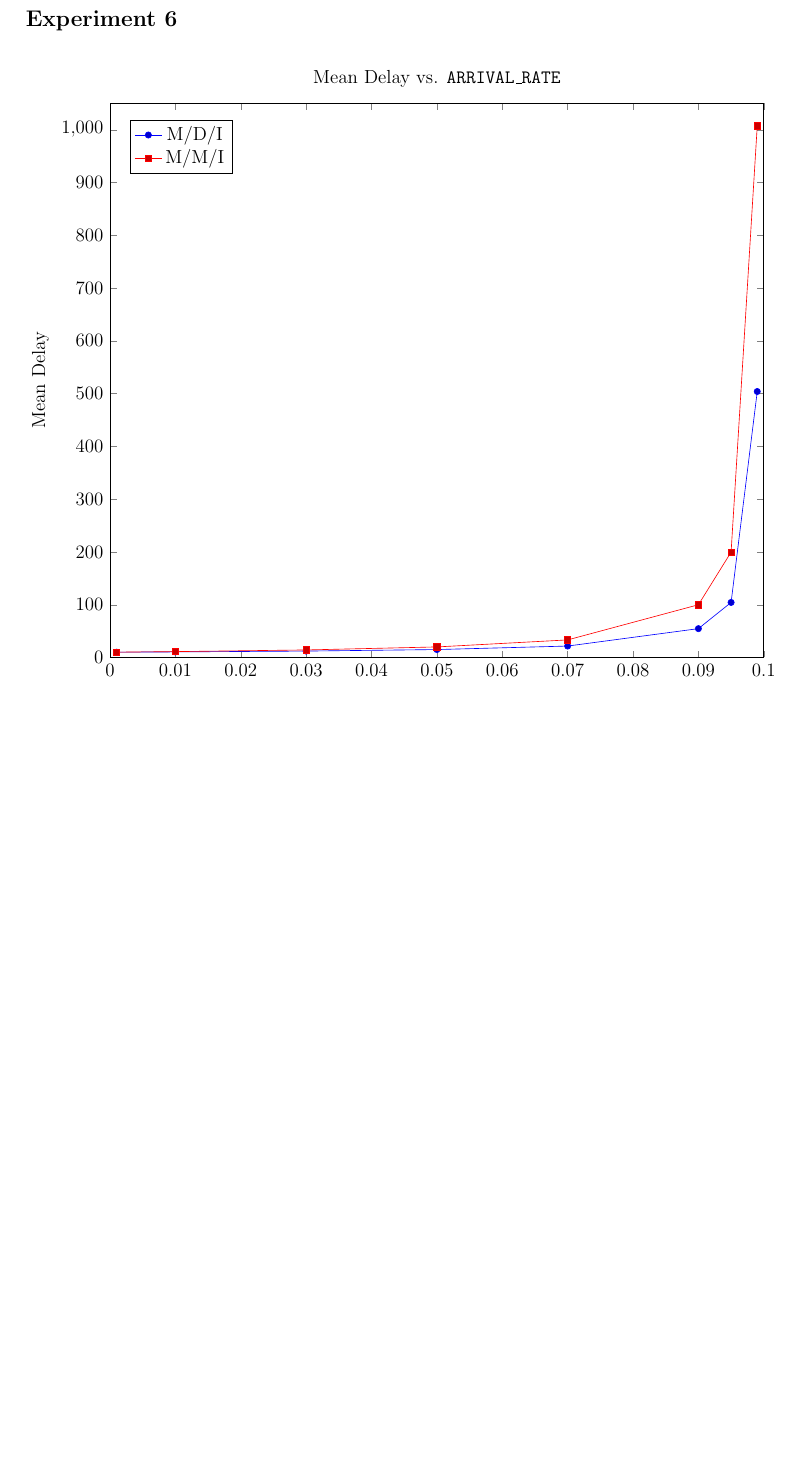
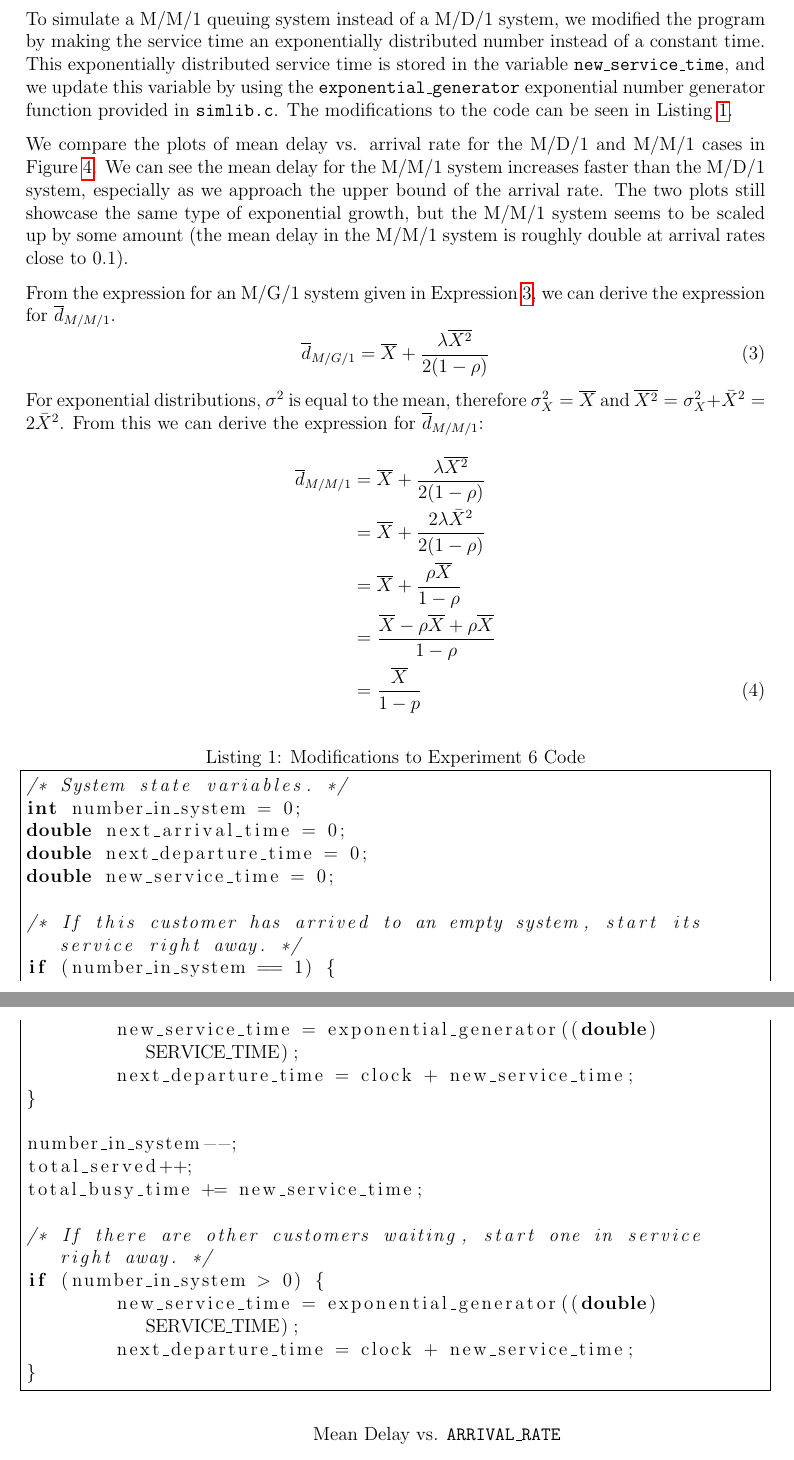
Before and after one commit to raeedh/COMPENG4DK4, a LaTeX document (Lab 1/report/sections/main.tex, which reads Lab 1/report/sections/exp6.tex): part of page 6 of 6 before the commit and two parts of pages 6 and 7 of 8 after it, the two joined at a grey line, cut at the place of the change, the shorter picture padded with empty space. Compiled offline with pdfLaTeX.

Commit message:
exp6 report

```diff
--- a/Lab 1/report/sections/exp6.tex
+++ b/Lab 1/report/sections/exp6.tex
@@ -1,5 +1,48 @@
 \section*{Experiment 6}
 % Modify the program so that instead of M/D/1 you simulate an M/M/1 queuing system, i.e., instead of Poisson process arrivals and fixed service times, we now have Poisson process arrivals and exponentially distributed service times with the same mean of SERVICE TIME i.e., When the program needs a service time, exponential generator((double)SERVICE TIME); will return an exponentially distributed service time with the proper mean5. Repeat Part 2 above using the same value of SERVICE TIME. Plot the mean delay vs. ARRIVAL RATE for the M/D/1 and M/M/1 cases on the same graph. Explain the differences and similarities. Repeat Part 5, using Equation 2 for an M/M/1 system. Give a simple expression for dM/M/1.
+To simulate a M/M/1 queuing system instead of a M/D/1 system, we modified the program by making the service time an exponentially distributed number instead of a constant time. This exponentially distributed service time is stored in the variable \texttt{new\_service\_time}, and we update this variable by using the \texttt{exponential\_generator} exponential number generator function provided in \texttt{simlib.c}. The modifications to the code can be seen in Listing~\ref{list:exp6}.
+
+% Plot the mean delay vs. ARRIVAL RATE for the M/D/1 and M/M/1 cases on the same graph. Explain the differences and similarities.
+We compare the plots of mean delay vs. arrival rate for the M/D/1 and M/M/1 cases in Figure~\ref{fig:exp6}. We can see the mean delay for the M/M/1 system increases faster than the M/D/1 system, especially as we approach the upper bound of the arrival rate. The two plots still showcase the same type of exponential growth, but the M/M/1 system seems to be scaled up by some amount (the mean delay in the M/M/1 system is roughly double at arrival rates close to 0.1).
+
+% Repeat Part 5, using Equation 2 for an M/M/1 system. Give a simple expression for dM/M/1.
+From the expression for an M/G/1 system given in Expression~\ref{eq:eq3}, we can derive the expression for $\overline{d}_{M/M/1}$.
+\begin{equation}
+	\overline{d}_{M/G/1}=\overline{X} + \frac{\lambda\overline{X^2}}{2(1-\rho)}
+	\label{eq:eq3}
+\end{equation}
+For exponential distributions, $\sigma^2$ is equal to the mean, therefore $\sigma^2_X = \overline{X}$ and $\overline{X^2} = \sigma^2_X + \bar{X}^2 = 2\bar{X}^2$. From this we can derive the expression for $\overline{d}_{M/M/1}$:
+\begin{align}
+	\overline{d}_{M/M/1} &= \overline{X} + \frac{\lambda\overline{X^2}}{2(1-\rho)} \nonumber\\
+	&= \overline{X} + \frac{2\lambda\bar{X}^2}{2(1-\rho)} \nonumber\\
+	&= \overline{X} + \frac{\rho\overline{X}}{1-\rho} \nonumber\\
+	&= \frac{\overline{X} - \rho\overline{X} + \rho\overline{X}}{1-\rho} \nonumber\\
+	&= \frac{\overline{X}}{1-p}
+\end{align}
+
+\begin{lstlisting}[gobble=8, language=C, caption={Modifications to Experiment 6 Code}, label={list:exp6}, numbers=none][h]
+	/* System state variables. */
+	int number_in_system = 0;
+	double next_arrival_time = 0;
+	double next_departure_time = 0;
+	double new_service_time = 0;
+
+	/* If this customer has arrived to an empty system, start its service right away. */
+	if (number_in_system == 1) {
+		new_service_time = exponential_generator((double) SERVICE_TIME);
+		next_departure_time = clock + new_service_time;
+	}
+
+	number_in_system--;
+	total_served++;
+	total_busy_time += new_service_time;
+
+	/* If there are other customers waiting, start one in service right away. */
+	if (number_in_system > 0) {
+		new_service_time = exponential_generator((double) SERVICE_TIME);
+		next_departure_time = clock + new_service_time;
+	}
+\end{lstlisting}
 
 \begin{figure}[h]
 	\centering
@@ -33,7 +76,6 @@
 		]
 		\addplot table [y=$mean_delay$, x=$arr_rate$]{../data/exp2.dat};
 		\label{plot:exp6mmi}
-		\addlegendentry{M/D/I}
+		\addlegendentry{M/D/1}
 		\addplot table [y=$mean_delay$, x=$arr_rate$]{../data/exp6.dat};
 		\label{plot:exp6mdi}
-		\addlegendentry{M/M/I}
```
Also changed, not shown: Lab 1/report/sections/main.pdf, Lab 1/report/sections/exp6.tex (11 more changed lines).
